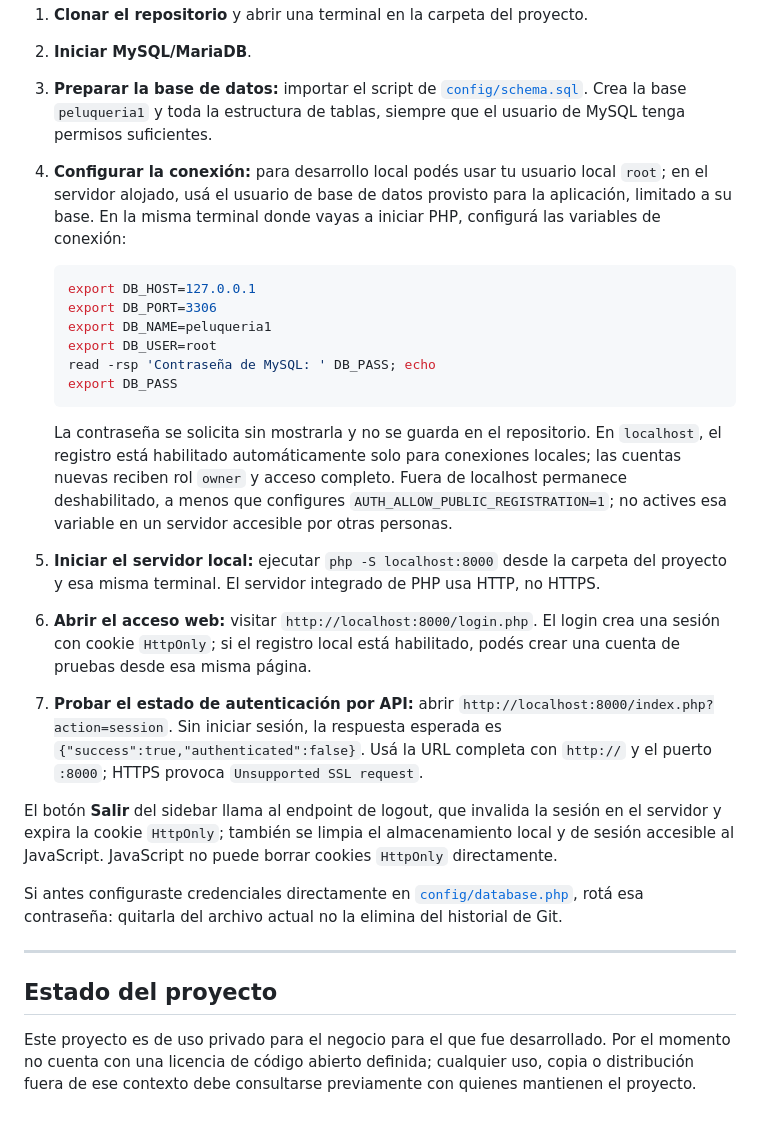
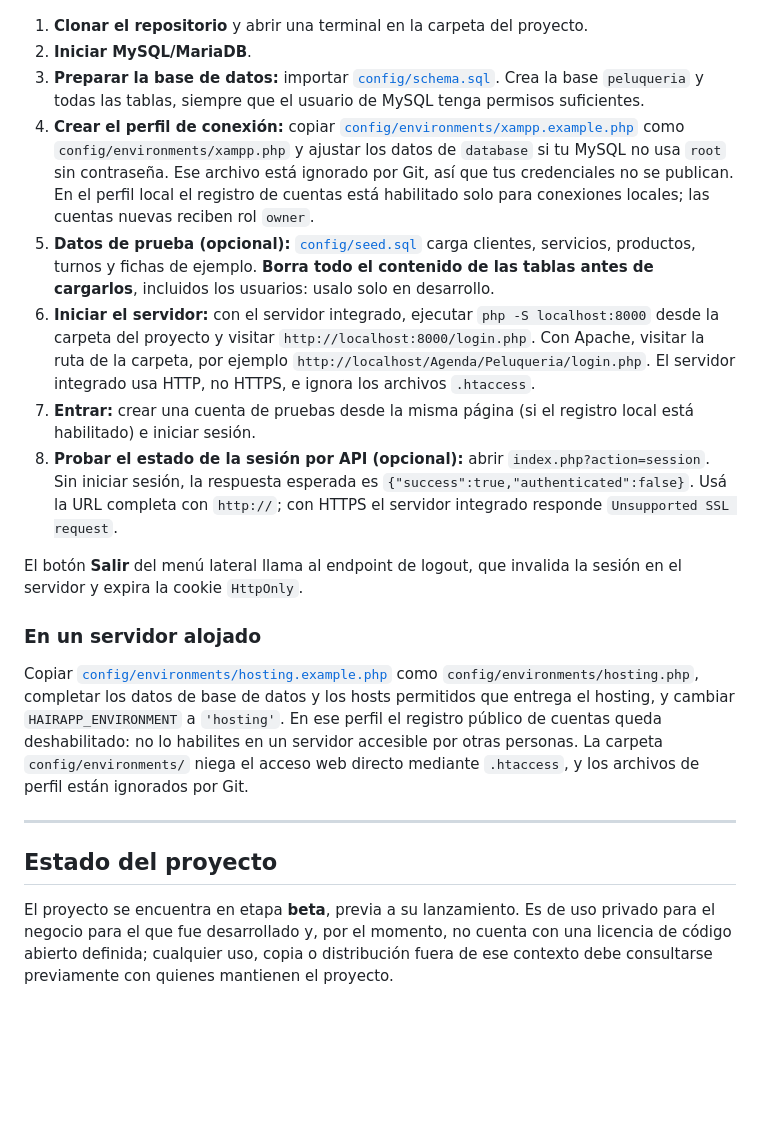
Before and after one commit to EstebanRsh/Peluqueria, a Markdown page: README.md, the part around one of its changes. Drawn GitHub-style; blank space fills up the shorter version.

````diff
--- a/README.md
+++ b/README.md
@@ -113,29 +126,21 @@ Requisitos mínimos: **PHP 8.0+** y **MySQL/MariaDB**. Para desarrollo local pod
 
 1. **Clonar el repositorio** y abrir una terminal en la carpeta del proyecto.
 2. **Iniciar MySQL/MariaDB**.
-3. **Preparar la base de datos:** importar el script de [`config/schema.sql`](config/schema.sql). Crea la base `peluqueria1` y toda la estructura de tablas, siempre que el usuario de MySQL tenga permisos suficientes.
-4. **Configurar la conexión:** para desarrollo local podés usar tu usuario local `root`; en el servidor alojado, usá el usuario de base de datos provisto para la aplicación, limitado a su base. En la misma terminal donde vayas a iniciar PHP, configurá las variables de conexión:
+3. **Preparar la base de datos:** importar [`config/schema.sql`](config/schema.sql). Crea la base `peluqueria` y todas las tablas, siempre que el usuario de MySQL tenga permisos suficientes.
+4. **Crear el perfil de conexión:** copiar [`config/environments/xampp.example.php`](config/environments/xampp.example.php) como `config/environments/xampp.php` y ajustar los datos de `database` si tu MySQL no usa `root` sin contraseña. Ese archivo está ignorado por Git, así que tus credenciales no se publican. En el perfil local el registro de cuentas está habilitado solo para conexiones locales; las cuentas nuevas reciben rol `owner`.
+5. **Datos de prueba (opcional):** [`config/seed.sql`](config/seed.sql) carga clientes, servicios, productos, turnos y fichas de ejemplo. **Borra todo el contenido de las tablas antes de cargarlos**, incluidos los usuarios: usalo solo en desarrollo.
+6. **Iniciar el servidor:** con el servidor integrado, ejecutar `php -S localhost:8000` desde la carpeta del proyecto y visitar `http://localhost:8000/login.php`. Con Apache, visitar la ruta de la carpeta, por ejemplo `http://localhost/Agenda/Peluqueria/login.php`. El servidor integrado usa HTTP, no HTTPS, e ignora los archivos `.htaccess`.
+7. **Entrar:** crear una cuenta de pruebas desde la misma página (si el registro local está habilitado) e iniciar sesión.
+8. **Probar el estado de la sesión por API (opcional):** abrir `index.php?action=session`. Sin iniciar sesión, la respuesta esperada es `{"success":true,"authenticated":false}`. Usá la URL completa con `http://`; con HTTPS el servidor integrado responde `Unsupported SSL request`.
 
-   ```sh
-   export DB_HOST=127.0.0.1
-   export DB_PORT=3306
-   export DB_NAME=peluqueria1
-   export DB_USER=root
-   read -rsp 'Contraseña de MySQL: ' DB_PASS; echo
-   export DB_PASS
-   ```
+El botón **Salir** del menú lateral llama al endpoint de logout, que invalida la sesión en el servidor y expira la cookie `HttpOnly`.
 
-   La contraseña se solicita sin mostrarla y no se guarda en el repositorio. En `localhost`, el registro está habilitado automáticamente solo para conexiones locales; las cuentas nuevas reciben rol `owner` y acceso completo. Fuera de localhost permanece deshabilitado, a menos que configures `AUTH_ALLOW_PUBLIC_REGISTRATION=1`; no actives esa variable en un servidor accesible por otras personas.
-5. **Iniciar el servidor local:** ejecutar `php -S localhost:8000` desde la carpeta del proyecto y esa misma terminal. El servidor integrado de PHP usa HTTP, no HTTPS.
-6. **Abrir el acceso web:** visitar `http://localhost:8000/login.php`. El login crea una sesión con cookie `HttpOnly`; si el registro local está habilitado, podés crear una cuenta de pruebas desde esa misma página.
-7. **Probar el estado de autenticación por API:** abrir `http://localhost:8000/index.php?action=session`. Sin iniciar sesión, la respuesta esperada es `{"success":true,"authenticated":false}`. Usá la URL completa con `http://` y el puerto `:8000`; HTTPS provoca `Unsupported SSL request`.
+### En un servidor alojado
 
-El botón **Salir** del sidebar llama al endpoint de logout, que invalida la sesión en el servidor y expira la cookie `HttpOnly`; también se limpia el almacenamiento local y de sesión accesible al JavaScript. JavaScript no puede borrar cookies `HttpOnly` directamente.
-
-Si antes configuraste credenciales directamente en [`config/database.php`](config/database.php), rotá esa contraseña: quitarla del archivo actual no la elimina del historial de Git.
+Copiar [`config/environments/hosting.example.php`](config/environments/hosting.example.php) como `config/environments/hosting.php`, completar los datos de base de datos y los hosts permitidos que entrega el hosting, y cambiar `HAIRAPP_ENVIRONMENT` a `'hosting'`. En ese perfil el registro público de cuentas queda deshabilitado: no lo habilites en un servidor accesible por otras personas. La carpeta `config/environments/` niega el acceso web directo mediante `.htaccess`, y los archivos de perfil están ignorados por Git.
 
 ---
 
 ## Estado del proyecto
 
-Este proyecto es de uso privado para el negocio para el que fue desarrollado. Por el momento no cuenta con una licencia de código abierto definida; cualquier uso, copia o distribución fuera de ese contexto debe consultarse previamente con quienes mantienen el proyecto.
+El proyecto se encuentra en etapa **beta**, previa a su lanzamiento. Es de uso privado para el negocio para el que fue desarrollado y, por el momento, no cuenta con una licencia de código abierto definida; cualquier uso, copia o distribución fuera de ese contexto debe consultarse previamente con quienes mantienen el proyecto.
````
Also changed, not shown: other parts of README.md (+53 -40 lines).
